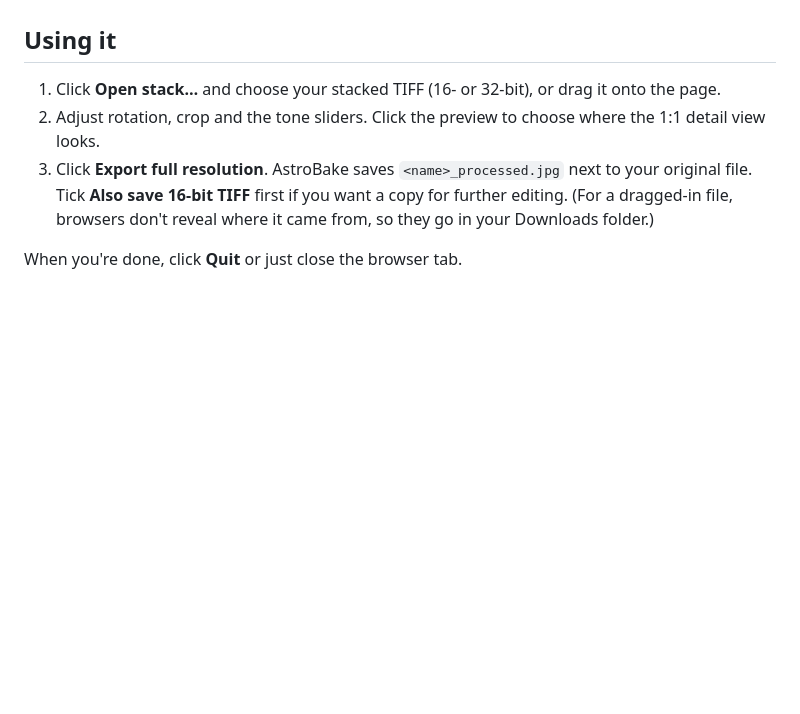
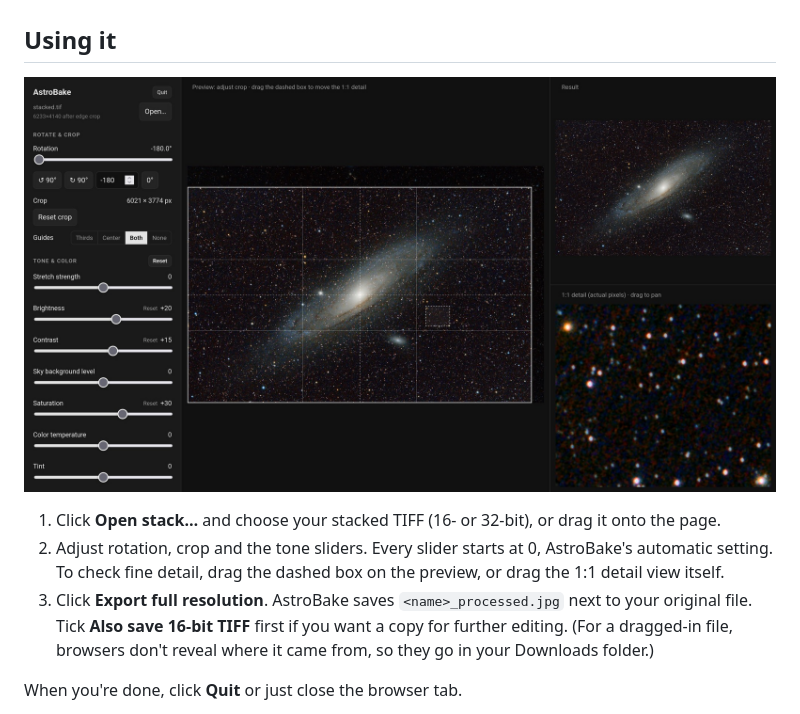
Before and after one commit to camdowney/astrobake, a Markdown page: README.md, the part around the change. Drawn GitHub-style; pictures changed too: docs/interface.jpg (added); blank space fills up the shorter version.

```diff
--- a/README.md
+++ b/README.md
@@ -30,8 +30,10 @@ AstroBake isn't signed with a paid developer certificate, so your system will wa
 
 ## Using it
 
+![The AstroBake window: rotate, crop and tone sliders on the left, the crop preview in the middle, and the clean result and a 1:1 detail view on the right](docs/interface.jpg)
+
 1. Click **Open stack…** and choose your stacked TIFF (16- or 32-bit), or drag it onto the page.
-2. Adjust rotation, crop and the tone sliders. Click the preview to choose where the 1:1 detail view looks.
+2. Adjust rotation, crop and the tone sliders. Every slider starts at 0, AstroBake's automatic setting. To check fine detail, drag the dashed box on the preview, or drag the 1:1 detail view itself.
 3. Click **Export full resolution**. AstroBake saves `<name>_processed.jpg` next to your original file. Tick **Also save 16-bit TIFF** first if you want a copy for further editing. (For a dragged-in file, browsers don't reveal where it came from, so they go in your Downloads folder.)
 
 When you're done, click **Quit** or just close the browser tab.
```
Also changed, not shown: 1 other file.
